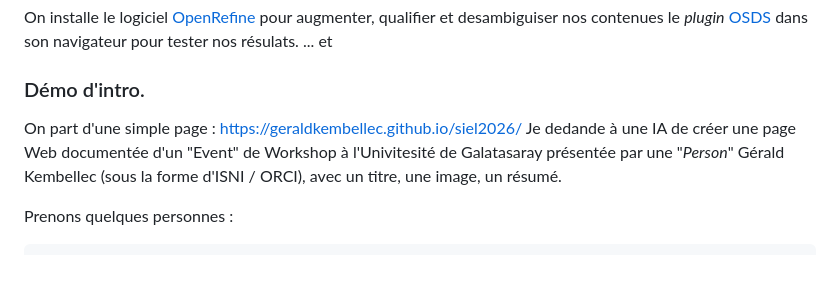
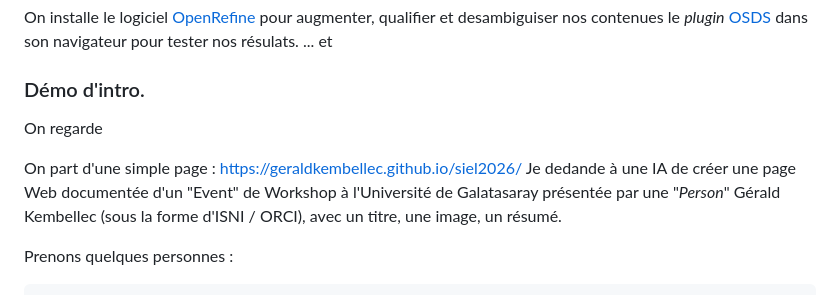
Before and after one commit to geraldkembellec/galatasaray-2026, a Markdown page: README.md, the part around one of its changes. Rendered like a GitHub page; blank space fills up the shorter version.

````diff
--- a/README.md
+++ b/README.md
@@ -18,8 +18,10 @@ le *plugin* [OSDS](https://osds.openlinksw.com/) dans son navigateur pour tester
 ... et
 
 ### Démo d'intro.
+On regarde
+
 On part d'une simple page : [https://geraldkembellec.github.io/siel2026/](https://geraldkembellec.github.io/siel2026/)
-Je dedande à une IA de créer une page Web documentée d'un "Event" de Workshop à l'Univitesité de Galatasaray présentée par une "*Person*" Gérald Kembellec (sous la forme d'ISNI / ORCI), avec un titre, une image, un résumé.
+Je dedande à une IA de créer une page Web documentée d'un "Event" de Workshop à l'Université de Galatasaray présentée par une "*Person*" Gérald Kembellec (sous la forme d'ISNI / ORCI), avec un titre, une image, un résumé.
 
 Prenons quelques personnes :
 ```CSV
````
Also changed, not shown: other parts of README.md (+1 -1 lines).
